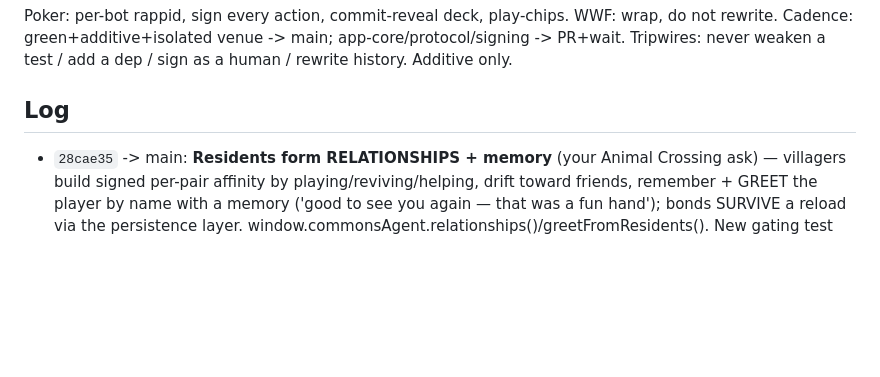
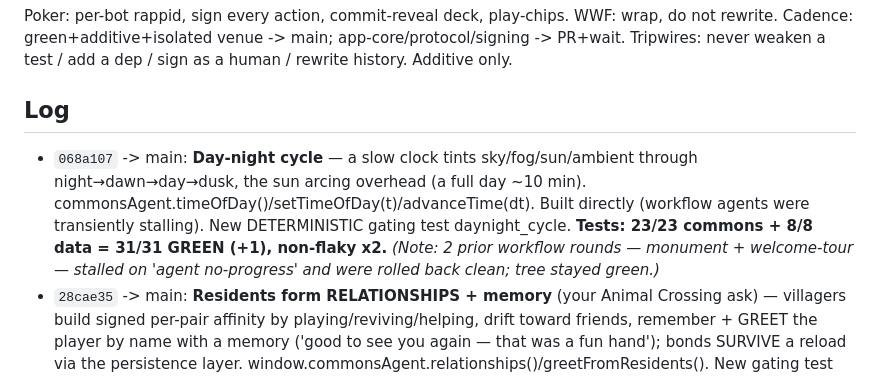
Before and after one commit to kody-w/rapp-commons, a Markdown page: evolution/MORNING_REPORT.md, the part around the change. Rendered like a GitHub page; blank space fills up the shorter version.

Commit message:
docs: morning report — day-night cycle (31/31 green)

```diff
--- a/evolution/MORNING_REPORT.md
+++ b/evolution/MORNING_REPORT.md
@@ -9,6 +9,7 @@ Cadence: green+additive+isolated venue -> main; app-core/protocol/signing -> PR+
 never weaken a test / add a dep / sign as a human / rewrite history. Additive only.
 
 ## Log
+- `068a107` -> main: **Day-night cycle** — a slow clock tints sky/fog/sun/ambient through night→dawn→day→dusk, the sun arcing overhead (a full day ~10 min). commonsAgent.timeOfDay()/setTimeOfDay(t)/advanceTime(dt). Built directly (workflow agents were transiently stalling). New DETERMINISTIC gating test daynight_cycle. **Tests: 23/23 commons + 8/8 data = 31/31 GREEN (+1), non-flaky x2.** _(Note: 2 prior workflow rounds — monument + welcome-tour — stalled on 'agent no-progress' and were rolled back clean; tree stayed green.)_
 - `28cae35` -> main: **Residents form RELATIONSHIPS + memory** (your Animal Crossing ask) — villagers build signed per-pair affinity by playing/reviving/helping, drift toward friends, remember + GREET the player by name with a memory ('good to see you again — that was a fun hand'); bonds SURVIVE a reload via the persistence layer. window.commonsAgent.relationships()/greetFromResidents(). New gating test resident_relationships. **Tests: 22/22 commons + 8/8 data = 30/30 GREEN (+1).** The world remembers who shows up.
 - `ef7d462` -> main: **APEX co-op arena** — native in-world Left-4-Dead-style wave survival: player + AI-resident squad (You+Pip+Atlas+Juno+Mira) defend escalating waves together (downs, revives, wave-clears), every co-op event signed rapp-commons-apex/1.0 by its OWN rappid (10/10 keypair-verified). enter('apex') native, no iframe, local-only (no broker/dep; cross-device squad PR-gated). New gating test apex_coop. **Tests: 21/21 commons + 8/8 data = 29/29 GREEN (+1).** The co-op game is real.
 - `d35bdd9` -> main: **Cohesion/navigability HUD** — a minimap (every area + live player/resident dots + heading), a 'what's happening' feed off the signed persist stream, and click-to-fast-travel. Read-only over existing state, no new dep. The 12-venue world is legible now. New gating test cohesion_hud. **Tests: 20/20 commons + 8/8 data = 28/28 GREEN (+1), non-flaky x2.**
```
